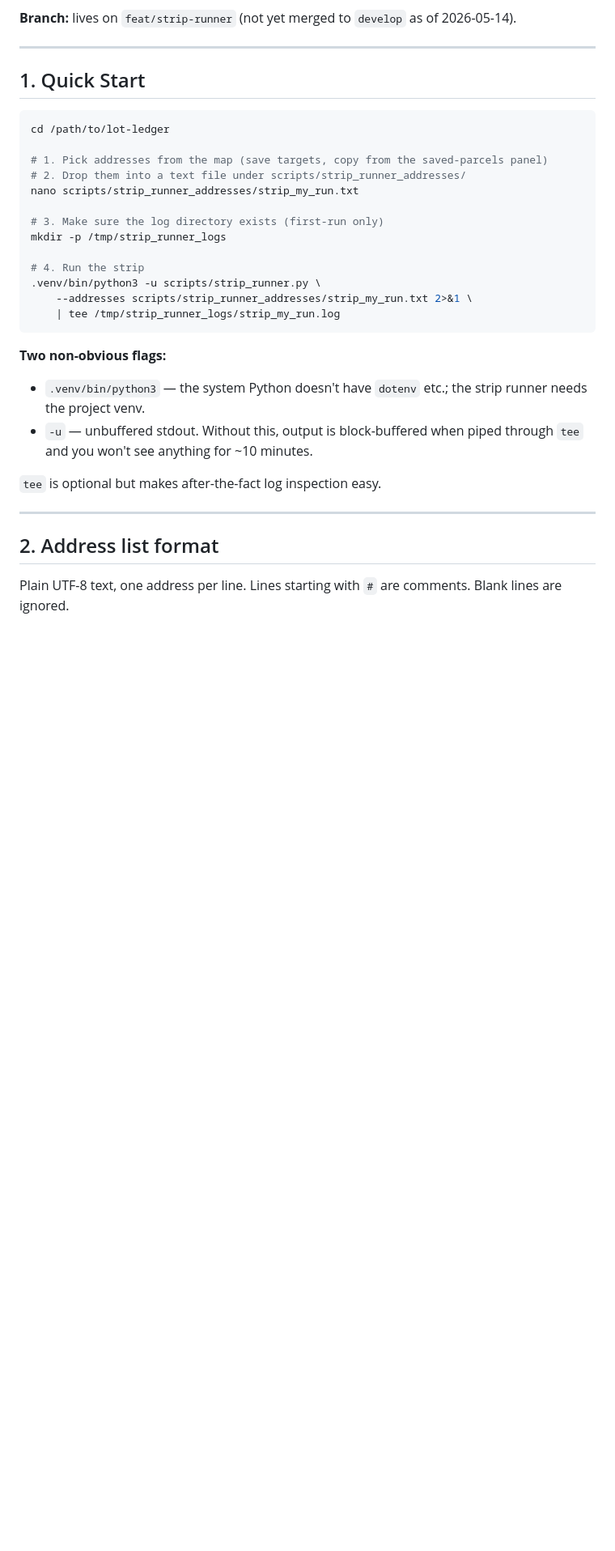
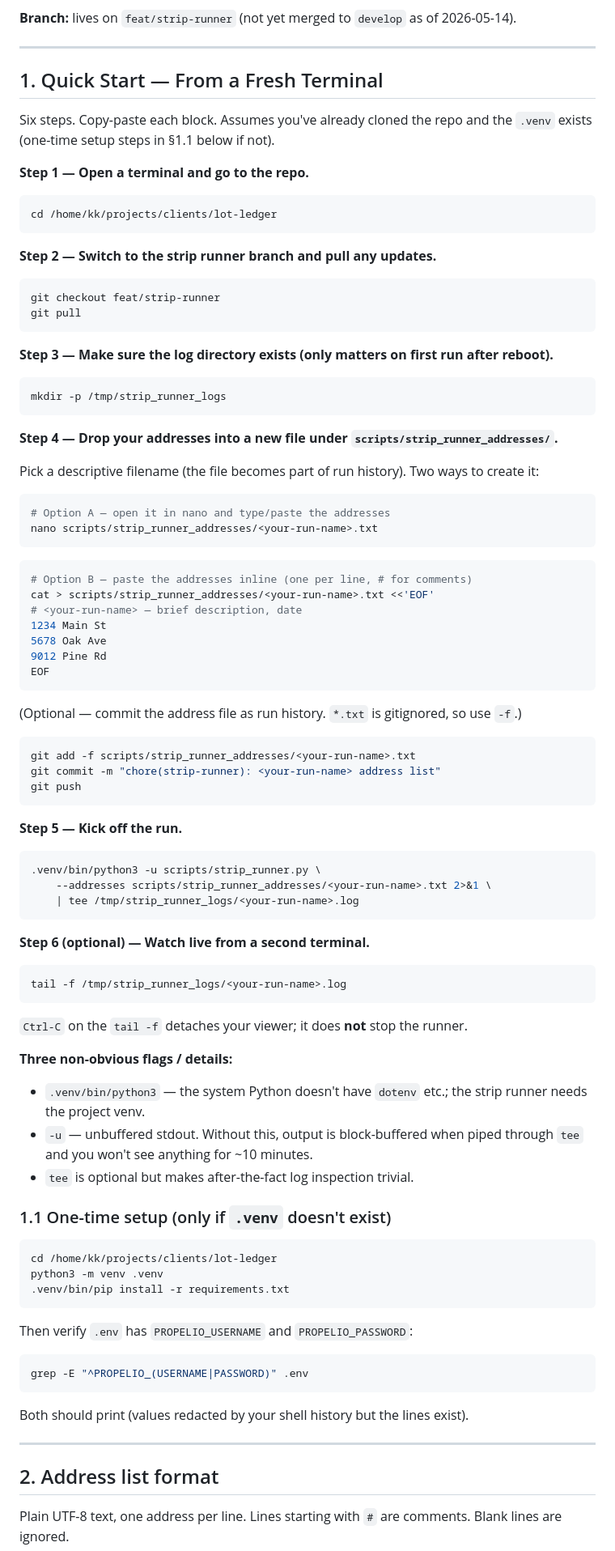
Before and after one commit to kosmickroma/lot-ledger, a Markdown page: docs/propelio/STRIP_RUNNER_RUNBOOK.md, the part around the change. Shown at 81% size. Drawn GitHub-style; blank space fills up the shorter version.

Commit message:
docs(strip-runner): expand runbook Quick Start to full from-scratch flow
Six concrete steps with copy-paste blocks (cd, branch checkout/pull,
log dir mkdir, address file creation, run, monitor). Plus a §1.1
one-time setup block for when .venv doesn't exist yet.

KK requested: 'commands including where to cd to and checkout to the
right branch or whatever what venv I have to set up alll those
instructions' — runbook is now the canonical reference.

````diff
--- a/docs/propelio/STRIP_RUNNER_RUNBOOK.md
+++ b/docs/propelio/STRIP_RUNNER_RUNBOOK.md
@@ -8,30 +8,93 @@ How to run the strip runner against a hand-curated list of Dallas County address
 
 ---
 
-## 1. Quick Start
+## 1. Quick Start — From a Fresh Terminal
+
+Six steps. Copy-paste each block. Assumes you've already cloned the repo and the `.venv` exists (one-time setup steps in §1.1 below if not).
+
+**Step 1 — Open a terminal and go to the repo.**
 
 ```bash
-cd /path/to/lot-ledger
-
-# 1. Pick addresses from the map (save targets, copy from the saved-parcels panel)
-# 2. Drop them into a text file under scripts/strip_runner_addresses/
-nano scripts/strip_runner_addresses/strip_my_run.txt
-
-# 3. Make sure the log directory exists (first-run only)
-mkdir -p /tmp/strip_runner_logs
-
-# 4. Run the strip
-.venv/bin/python3 -u scripts/strip_runner.py \
-    --addresses scripts/strip_runner_addresses/strip_my_run.txt 2>&1 \
-    | tee /tmp/strip_runner_logs/strip_my_run.log
+cd /home/kk/projects/clients/lot-ledger
 ```
 
-**Two non-obvious flags:**
+**Step 2 — Switch to the strip runner branch and pull any updates.**
+
+```bash
+git checkout feat/strip-runner
+git pull
+```
+
+**Step 3 — Make sure the log directory exists (only matters on first run after reboot).**
+
+```bash
+mkdir -p /tmp/strip_runner_logs
+```
+
+**Step 4 — Drop your addresses into a new file under `scripts/strip_runner_addresses/`.**
+
+Pick a descriptive filename (the file becomes part of run history). Two ways to create it:
+
+```bash
+# Option A — open it in nano and type/paste the addresses
+nano scripts/strip_runner_addresses/<your-run-name>.txt
+```
+
+```bash
+# Option B — paste the addresses inline (one per line, # for comments)
+cat > scripts/strip_runner_addresses/<your-run-name>.txt <<'EOF'
+# <your-run-name> — brief description, date
+1234 Main St
+5678 Oak Ave
+9012 Pine Rd
+EOF
+```
+
+(Optional — commit the address file as run history. `*.txt` is gitignored, so use `-f`.)
+
+```bash
+git add -f scripts/strip_runner_addresses/<your-run-name>.txt
+git commit -m "chore(strip-runner): <your-run-name> address list"
+git push
+```
+
+**Step 5 — Kick off the run.**
+
+```bash
+.venv/bin/python3 -u scripts/strip_runner.py \
+    --addresses scripts/strip_runner_addresses/<your-run-name>.txt 2>&1 \
+    | tee /tmp/strip_runner_logs/<your-run-name>.log
+```
+
+**Step 6 (optional) — Watch live from a second terminal.**
+
+```bash
+tail -f /tmp/strip_runner_logs/<your-run-name>.log
+```
+
+`Ctrl-C` on the `tail -f` detaches your viewer; it does **not** stop the runner.
+
+**Three non-obvious flags / details:**
 
 - `.venv/bin/python3` — the system Python doesn't have `dotenv` etc.; the strip runner needs the project venv.
 - `-u` — unbuffered stdout. Without this, output is block-buffered when piped through `tee` and you won't see anything for ~10 minutes.
+- `tee` is optional but makes after-the-fact log inspection trivial.
 
-`tee` is optional but makes after-the-fact log inspection easy.
+### 1.1 One-time setup (only if `.venv` doesn't exist)
+
+```bash
+cd /home/kk/projects/clients/lot-ledger
+python3 -m venv .venv
+.venv/bin/pip install -r requirements.txt
+```
+
+Then verify `.env` has `PROPELIO_USERNAME` and `PROPELIO_PASSWORD`:
+
+```bash
+grep -E "^PROPELIO_(USERNAME|PASSWORD)" .env
+```
+
+Both should print (values redacted by your shell history but the lines exist).
 
 ---
 
````
